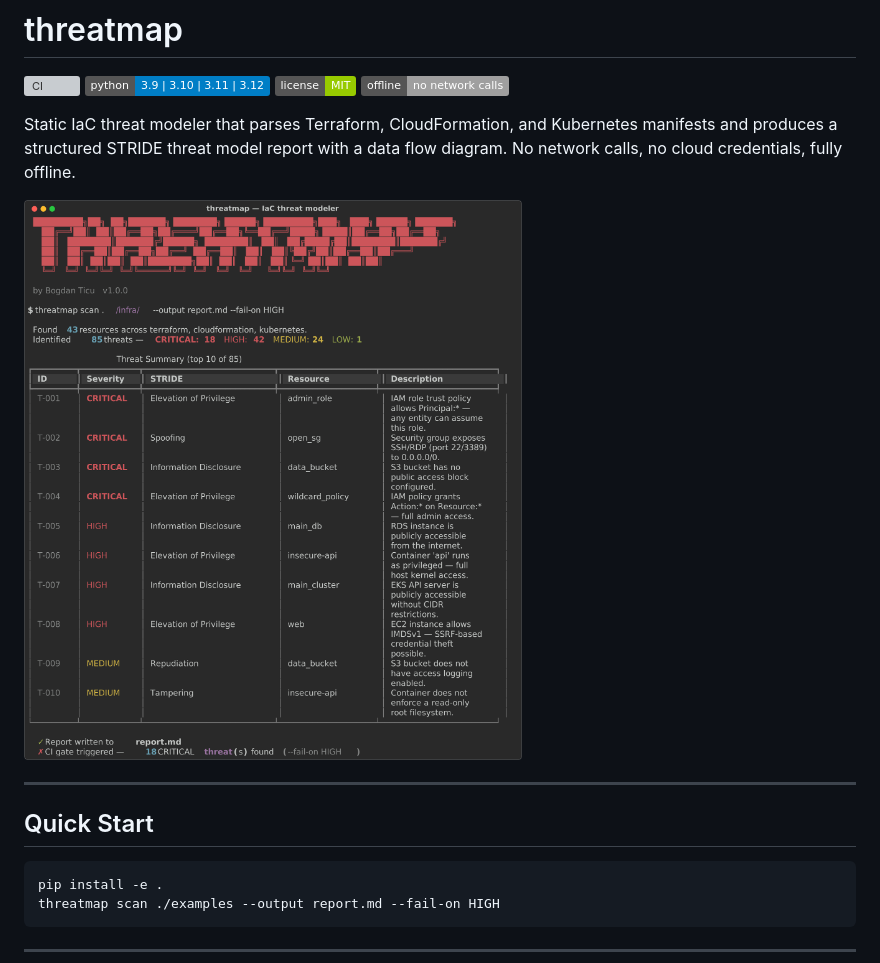
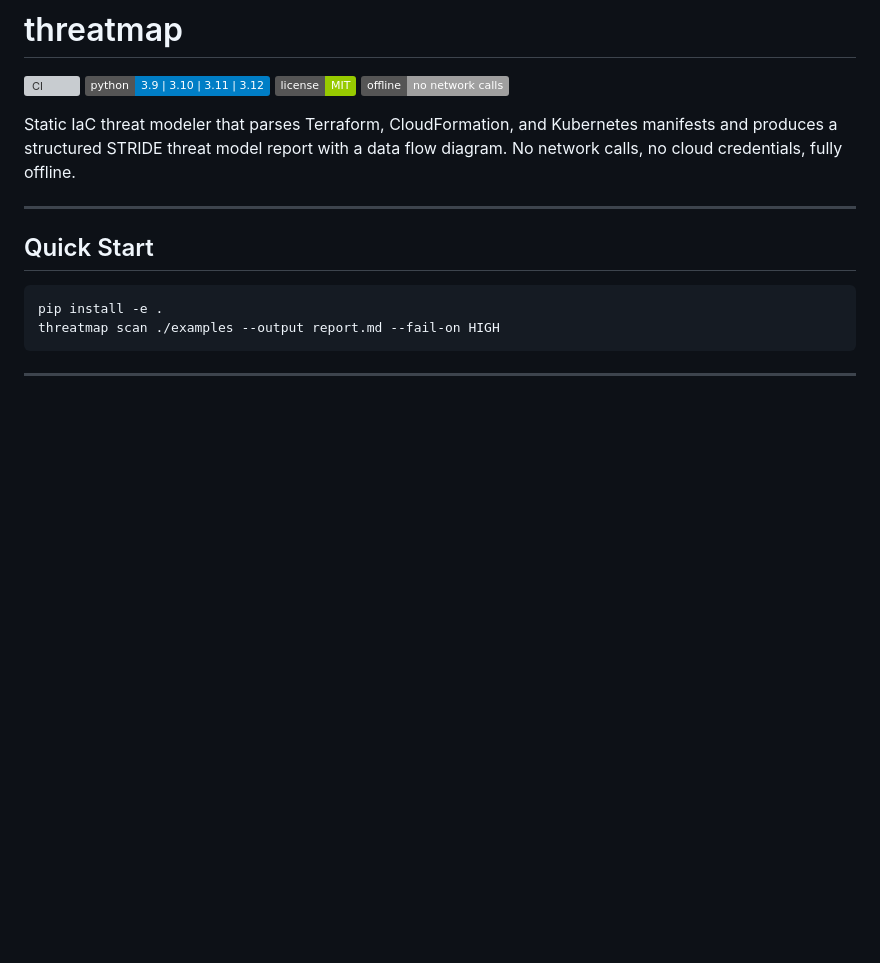
Before and after one commit to bogdanticu88/threatmap, a Markdown page: README.md, the part around the change. GitHub-like rendering; badges without logos; blank space fills up the shorter version; grey boxes are pictures that could not be loaded.

```diff
--- a/README.md
+++ b/README.md
@@ -7,7 +7,7 @@
 
 Static IaC threat modeler that parses Terraform, CloudFormation, and Kubernetes manifests and produces a structured STRIDE threat model report with a data flow diagram. No network calls, no cloud credentials, fully offline.
 
-![threatmap terminal output](threatmap_screenshot.png)
+
 
 ---
 
```
